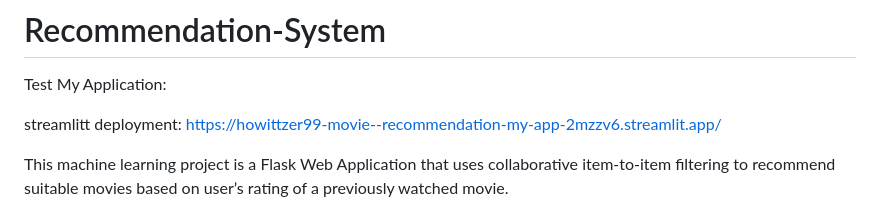
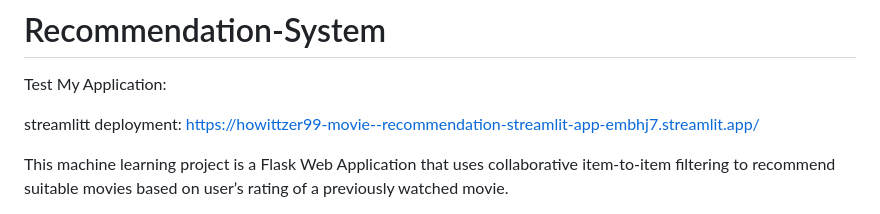
Before and after one commit to HOWITTZER99/Movie--Recommendation, a Markdown page: README.md, the part around the change. Drawn GitHub-style.

```diff
--- a/README.md
+++ b/README.md
@@ -3,7 +3,7 @@
  Test My Application:
 
  streamlitt deployment:
- https://howittzer99-movie--recommendation-my-app-2mzzv6.streamlit.app/
+https://howittzer99-movie--recommendation-streamlit-app-embhj7.streamlit.app/
 
 This machine learning project is a Flask Web Application that uses collaborative item-to-item filtering to recommend suitable movies based on user’s rating of a previously watched movie.
 
```
